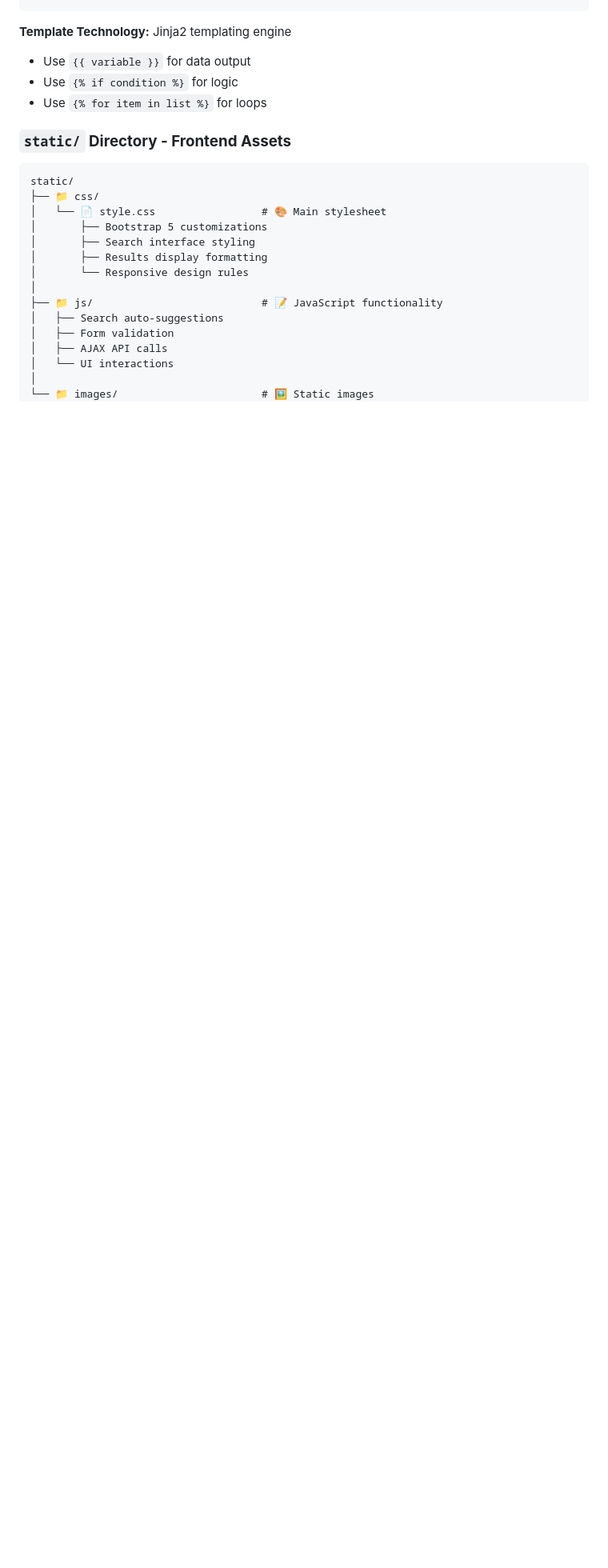
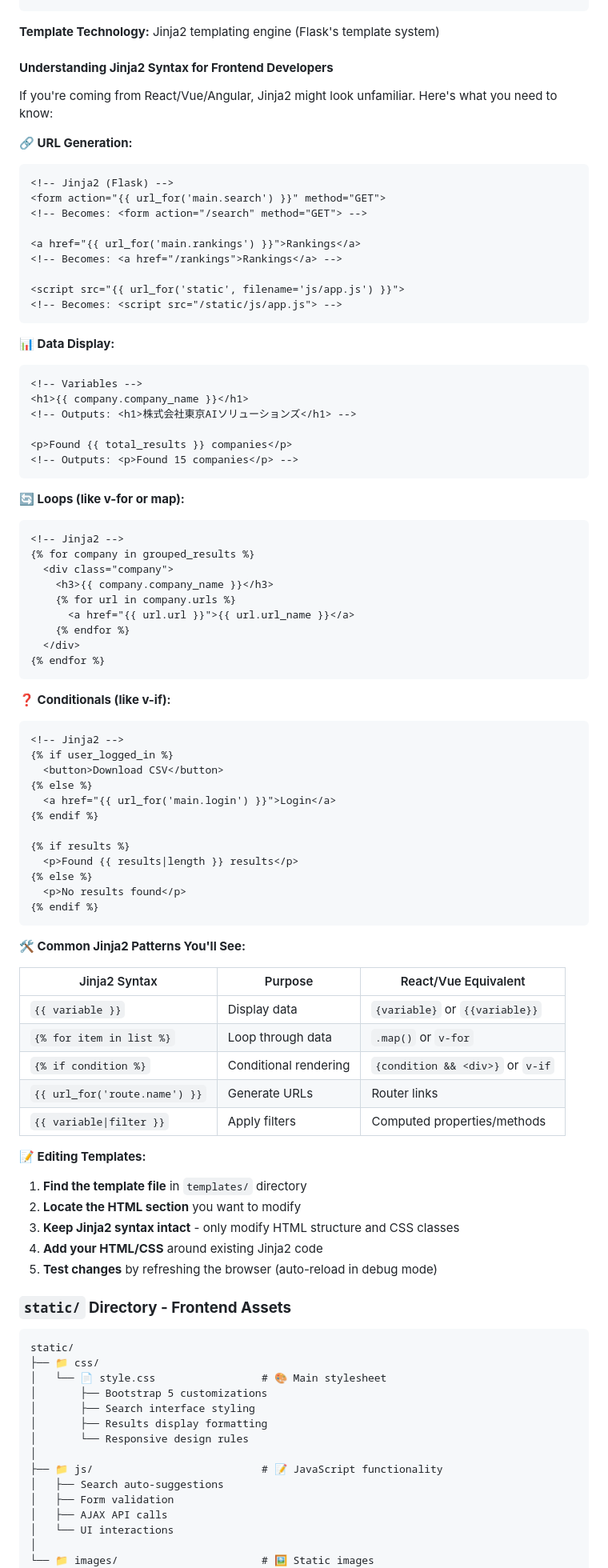
Before and after one commit to lorentzbao/eos-V2, a Markdown page: FRONTEND_DEVELOPMENT.md, the part around one of its changes. Shown at 80% size. GitHub-like rendering; blank space fills up the shorter version.

Commit message:
Enhance frontend development guide with Jinja2 templating explanation
- Add comprehensive table of contents with section links
- Explain Jinja2 templating syntax for React/Vue/Angular developers
- Provide practical examples: URL generation, data display, loops, conditionals
- Include comparison table mapping Jinja2 to modern frontend frameworks
- Add step-by-step template editing instructions
- Improve navigation with clickable section links

This helps frontend developers understand server-side templating when editing
HTML templates, bridging the gap between SPA frameworks and Flask templates.

🤖 Generated with [Claude Code](https://claude.ai/code)

Co-Authored-By: Claude <noreply@anthropic.com>

````diff
--- a/FRONTEND_DEVELOPMENT.md
+++ b/FRONTEND_DEVELOPMENT.md
@@ -151,10 +168,80 @@ templates/
     └── Search history pagination
 ```
 
-**Template Technology:** Jinja2 templating engine
-- Use `{{ variable }}` for data output
-- Use `{% if condition %}` for logic
-- Use `{% for item in list %}` for loops
+**Template Technology:** Jinja2 templating engine (Flask's template system)
+
+#### **Understanding Jinja2 Syntax for Frontend Developers**
+
+If you're coming from React/Vue/Angular, Jinja2 might look unfamiliar. Here's what you need to know:
+
+**🔗 URL Generation:**
+```html
+<!-- Jinja2 (Flask) -->
+<form action="{{ url_for('main.search') }}" method="GET">
+<!-- Becomes: <form action="/search" method="GET"> -->
+
+<a href="{{ url_for('main.rankings') }}">Rankings</a>
+<!-- Becomes: <a href="/rankings">Rankings</a> -->
+
+<script src="{{ url_for('static', filename='js/app.js') }}">
+<!-- Becomes: <script src="/static/js/app.js"> -->
+```
+
+**📊 Data Display:**
+```html
+<!-- Variables -->
+<h1>{{ company.company_name }}</h1>
+<!-- Outputs: <h1>株式会社東京AIソリューションズ</h1> -->
+
+<p>Found {{ total_results }} companies</p>
+<!-- Outputs: <p>Found 15 companies</p> -->
+```
+
+**🔄 Loops (like v-for or map):**
+```html
+<!-- Jinja2 -->
+{% for company in grouped_results %}
+  <div class="company">
+    <h3>{{ company.company_name }}</h3>
+    {% for url in company.urls %}
+      <a href="{{ url.url }}">{{ url.url_name }}</a>
+    {% endfor %}
+  </div>
+{% endfor %}
+```
+
+**❓ Conditionals (like v-if):**
+```html
+<!-- Jinja2 -->
+{% if user_logged_in %}
+  <button>Download CSV</button>
+{% else %}
+  <a href="{{ url_for('main.login') }}">Login</a>
+{% endif %}
+
+{% if results %}
+  <p>Found {{ results|length }} results</p>
+{% else %}
+  <p>No results found</p>
+{% endif %}
+```
+
+**🛠️ Common Jinja2 Patterns You'll See:**
+
+| Jinja2 Syntax | Purpose | React/Vue Equivalent |
+|---------------|---------|---------------------|
+| `{{ variable }}` | Display data | `{variable}` or `{{variable}}` |
+| `{% for item in list %}` | Loop through data | `.map()` or `v-for` |
+| `{% if condition %}` | Conditional rendering | `{condition && <div>}` or `v-if` |
+| `{{ url_for('route.name') }}` | Generate URLs | Router links |
+| `{{ variable\|filter }}` | Apply filters | Computed properties/methods |
+
+**📝 Editing Templates:**
+1. **Find the template file** in `templates/` directory
+2. **Locate the HTML section** you want to modify
+3. **Keep Jinja2 syntax intact** - only modify HTML structure and CSS classes
+4. **Add your HTML/CSS** around existing Jinja2 code
+5. **Test changes** by refreshing the browser (auto-reload in debug mode)
 
 ### **`static/` Directory - Frontend Assets**
 
````
Also changed, not shown: other parts of FRONTEND_DEVELOPMENT.md (+17 -0 lines).
